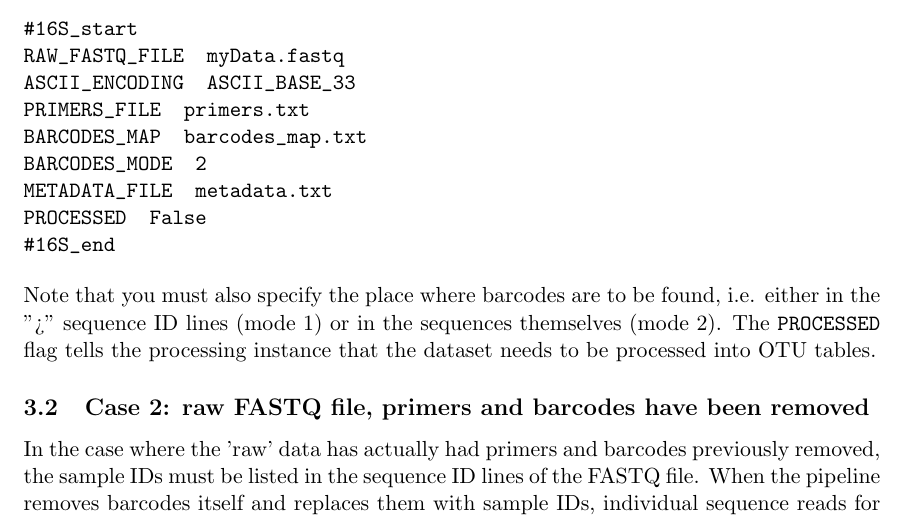
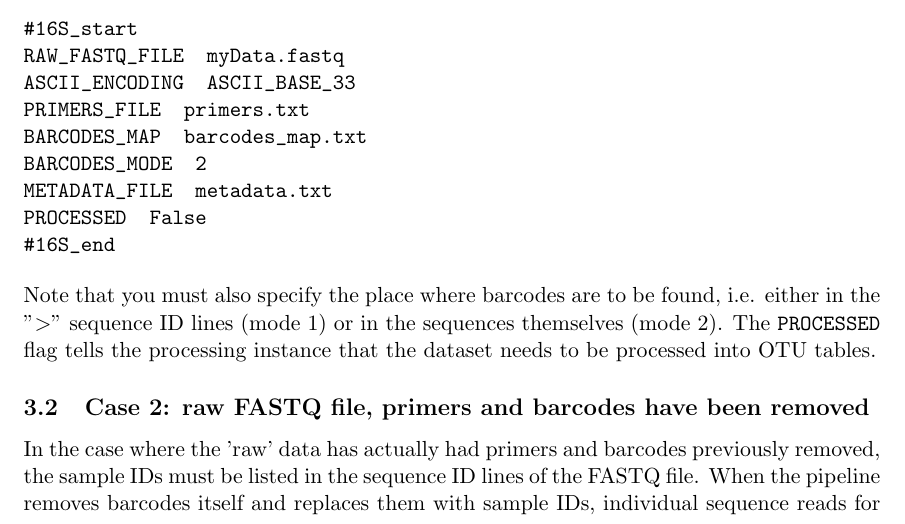
Before and after one commit to PersonalAnalytics/Personal-analytics, a LaTeX document (processing_layer/documentation/proc_layer_v1.tex): part of page 2 of 4, cut so that both start at the same text. Compiled offline with pdfLaTeX.

Commit message:
Fixed typo in documentation

```diff
--- a/processing_layer/documentation/proc_layer_v1.tex
+++ b/processing_layer/documentation/proc_layer_v1.tex
@@ -50,7 +50,7 @@ METADATA_FILE		metadata.txt
 PROCESSED		False
 #16S_end
 \end{verbatim}
-Note that you must also specify the place where barcodes are to be found, i.e. either in the ">" sequence ID lines (mode 1) or in the sequences themselves (mode 2).  The {\tt PROCESSED} flag tells the processing instance that the dataset needs to be processed into OTU tables.
+Note that you must also specify the place where barcodes are to be found, i.e. either in the "$>$" sequence ID lines (mode 1) or in the sequences themselves (mode 2).  The {\tt PROCESSED} flag tells the processing instance that the dataset needs to be processed into OTU tables.
 
 \subsection{Case 2: raw FASTQ file, primers and barcodes have been removed}
 In the case where the 'raw' data has actually had primers and barcodes previously removed, the sample IDs must be listed in the sequence ID lines of the FASTQ file.  When the pipeline removes barcodes itself and replaces them with sample IDs, individual sequence reads for a given {\tt sampleID} will be annotated as {\tt sampleID;1, sampleID;2}, etc., where we note here that the {\tt BARCODES\_SEPARATOR} is ';'.  However, in a dataset where the barcodes have previously been removed, you will have to look into the FASTQ file to check the 'separator' character.  Your summary file would look something like this:
```
Also changed, not shown: processing_layer/documentation/proc_layer_v1.pdf.
